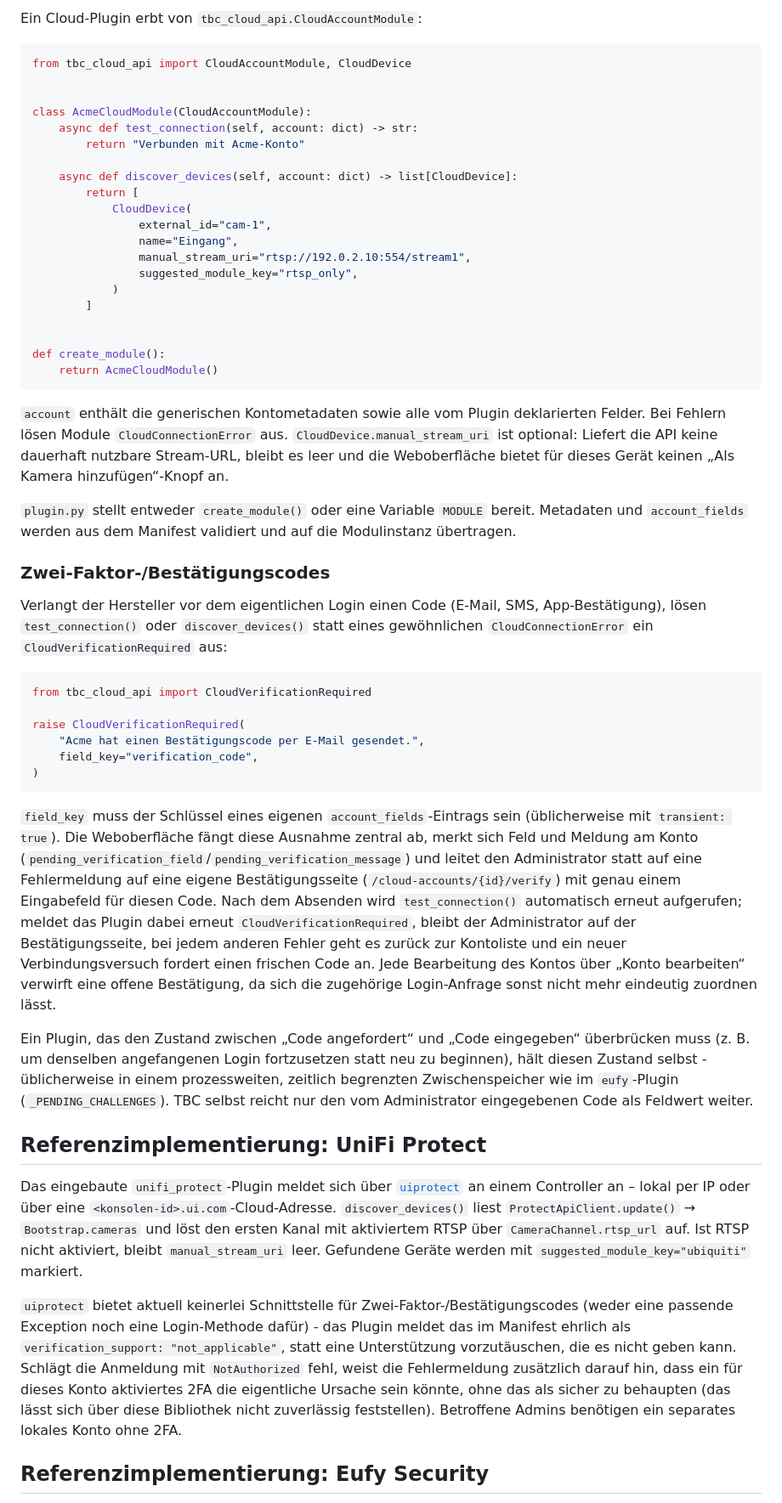
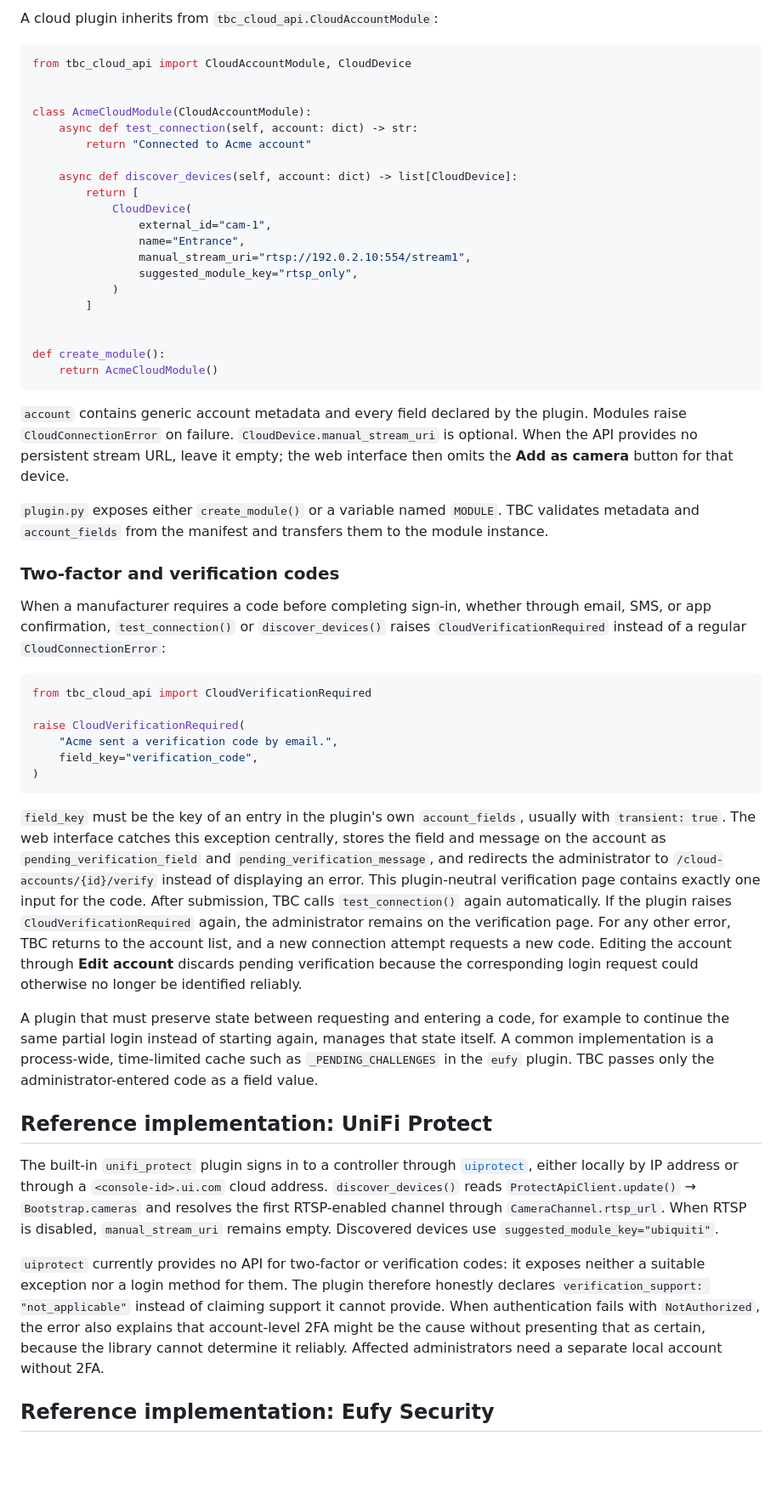
Before and after one commit to 404GamerNotFound/TBC-camera-manager, a Markdown page: docs/cloud-accounts.md, the part around one of its changes. Shown at 85% size. GitHub-like rendering; blank space fills up the shorter version.

````diff
--- a/docs/cloud-accounts.md
+++ b/docs/cloud-accounts.md
@@ -61,5 +92,5 @@ Die eingebauten Plugins liegen vollständig unter `app/tbc/cloud_plugins/<schlü
 
-Ein Cloud-Plugin erbt von `tbc_cloud_api.CloudAccountModule`:
+A cloud plugin inherits from `tbc_cloud_api.CloudAccountModule`:
 
 ```python
 from tbc_cloud_api import CloudAccountModule, CloudDevice
@@ -67,13 +98,13 @@ from tbc_cloud_api import CloudAccountModule, CloudDevice
 
 class AcmeCloudModule(CloudAccountModule):
     async def test_connection(self, account: dict) -> str:
-        return "Verbunden mit Acme-Konto"
+        return "Connected to Acme account"
 
     async def discover_devices(self, account: dict) -> list[CloudDevice]:
         return [
             CloudDevice(
                 external_id="cam-1",
-                name="Eingang",
+                name="Entrance",
                 manual_stream_uri="rtsp://192.0.2.10:554/stream1",
                 suggested_module_key="rtsp_only",
             )
@@ -84,32 +115,60 @@ def create_module():
     return AcmeCloudModule()
 ```
 
-`account` enthält die generischen Kontometadaten sowie alle vom Plugin deklarierten Felder. Bei Fehlern lösen Module `CloudConnectionError` aus. `CloudDevice.manual_stream_uri` ist optional: Liefert die API keine dauerhaft nutzbare Stream-URL, bleibt es leer und die Weboberfläche bietet für dieses Gerät keinen „Als Kamera hinzufügen“-Knopf an.
+`account` contains generic account metadata and every field declared by the plugin. Modules
+raise `CloudConnectionError` on failure. `CloudDevice.manual_stream_uri` is optional. When the
+API provides no persistent stream URL, leave it empty; the web interface then omits the
+**Add as camera** button for that device.
 
-`plugin.py` stellt entweder `create_module()` oder eine Variable `MODULE` bereit. Metadaten und `account_fields` werden aus dem Manifest validiert und auf die Modulinstanz übertragen.
+`plugin.py` exposes either `create_module()` or a variable named `MODULE`. TBC validates
+metadata and `account_fields` from the manifest and transfers them to the module instance.
 
-### Zwei-Faktor-/Bestätigungscodes
+### Two-factor and verification codes
 
-Verlangt der Hersteller vor dem eigentlichen Login einen Code (E-Mail, SMS, App-Bestätigung), lösen `test_connection()` oder `discover_devices()` statt eines gewöhnlichen `CloudConnectionError` ein `CloudVerificationRequired` aus:
+When a manufacturer requires a code before completing sign-in, whether through email, SMS,
+or app confirmation, `test_connection()` or `discover_devices()` raises
+`CloudVerificationRequired` instead of a regular `CloudConnectionError`:
 
 ```python
 from tbc_cloud_api import CloudVerificationRequired
 
 raise CloudVerificationRequired(
-    "Acme hat einen Bestätigungscode per E-Mail gesendet.",
+    "Acme sent a verification code by email.",
     field_key="verification_code",
 )
 ```
 
-`field_key` muss der Schlüssel eines eigenen `account_fields`-Eintrags sein (üblicherweise mit `transient: true`). Die Weboberfläche fängt diese Ausnahme zentral ab, merkt sich Feld und Meldung am Konto (`pending_verification_field`/`pending_verification_message`) und leitet den Administrator statt auf eine Fehlermeldung auf eine eigene Bestätigungsseite (`/cloud-accounts/{id}/verify`) mit genau einem Eingabefeld für diesen Code. Nach dem Absenden wird `test_connection()` automatisch erneut aufgerufen; meldet das Plugin dabei erneut `CloudVerificationRequired`, bleibt der Administrator auf der Bestätigungsseite, bei jedem anderen Fehler geht es zurück zur Kontoliste und ein neuer Verbindungsversuch fordert einen frischen Code an. Jede Bearbeitung des Kontos über „Konto bearbeiten“ verwirft eine offene Bestätigung, da sich die zugehörige Login-Anfrage sonst nicht mehr eindeutig zuordnen lässt.
+`field_key` must be the key of an entry in the plugin's own `account_fields`, usually with
+`transient: true`. The web interface catches this exception centrally, stores the field and
+message on the account as `pending_verification_field` and `pending_verification_message`, and
+redirects the administrator to `/cloud-accounts/{id}/verify` instead of displaying an error.
+This plugin-neutral verification page contains exactly one input for the code. After
+submission, TBC calls `test_connection()` again automatically. If the plugin raises
+`CloudVerificationRequired` again, the administrator remains on the verification page. For
+any other error, TBC returns to the account list, and a new connection attempt requests a new
+code. Editing the account through **Edit account** discards pending verification because the
+corresponding login request could otherwise no longer be identified reliably.
 
-Ein Plugin, das den Zustand zwischen „Code angefordert“ und „Code eingegeben“ überbrücken muss (z. B. um denselben angefangenen Login fortzusetzen statt neu zu beginnen), hält diesen Zustand selbst - üblicherweise in einem prozessweiten, zeitlich begrenzten Zwischenspeicher wie im `eufy`-Plugin (`_PENDING_CHALLENGES`). TBC selbst reicht nur den vom Administrator eingegebenen Code als Feldwert weiter.
+A plugin that must preserve state between requesting and entering a code, for example to
+continue the same partial login instead of starting again, manages that state itself. A common
+implementation is a process-wide, time-limited cache such as `_PENDING_CHALLENGES` in the
+`eufy` plugin. TBC passes only the administrator-entered code as a field value.
 
-## Referenzimplementierung: UniFi Protect
+## Reference implementation: UniFi Protect
 
-Das eingebaute `unifi_protect`-Plugin meldet sich über [`uiprotect`](https://pypi.org/project/uiprotect/) an einem Controller an – lokal per IP oder über eine `<konsolen-id>.ui.com`-Cloud-Adresse. `discover_devices()` liest `ProtectApiClient.update()` → `Bootstrap.cameras` und löst den ersten Kanal mit aktiviertem RTSP über `CameraChannel.rtsp_url` auf. Ist RTSP nicht aktiviert, bleibt `manual_stream_uri` leer. Gefundene Geräte werden mit `suggested_module_key="ubiquiti"` markiert.
+The built-in `unifi_protect` plugin signs in to a controller through
+[`uiprotect`](https://pypi.org/project/uiprotect/), either locally by IP address or through a
+`<console-id>.ui.com` cloud address. `discover_devices()` reads
+`ProtectApiClient.update()` → `Bootstrap.cameras` and resolves the first RTSP-enabled channel
+through `CameraChannel.rtsp_url`. When RTSP is disabled, `manual_stream_uri` remains empty.
+Discovered devices use `suggested_module_key="ubiquiti"`.
 
-`uiprotect` bietet aktuell keinerlei Schnittstelle für Zwei-Faktor-/Bestätigungscodes (weder eine passende Exception noch eine Login-Methode dafür) - das Plugin meldet das im Manifest ehrlich als `verification_support: "not_applicable"`, statt eine Unterstützung vorzutäuschen, die es nicht geben kann. Schlägt die Anmeldung mit `NotAuthorized` fehl, weist die Fehlermeldung zusätzlich darauf hin, dass ein für dieses Konto aktiviertes 2FA die eigentliche Ursache sein könnte, ohne das als sicher zu behaupten (das lässt sich über diese Bibliothek nicht zuverlässig feststellen). Betroffene Admins benötigen ein separates lokales Konto ohne 2FA.
+`uiprotect` currently provides no API for two-factor or verification codes: it exposes neither
+a suitable exception nor a login method for them. The plugin therefore honestly declares
+`verification_support: "not_applicable"` instead of claiming support it cannot provide. When
+authentication fails with `NotAuthorized`, the error also explains that account-level 2FA
+might be the cause without presenting that as certain, because the library cannot determine
+it reliably. Affected administrators need a separate local account without 2FA.
 
-## Referenzimplementierung: Eufy Security
+## Reference implementation: Eufy Security
 
````
Also changed, not shown: other parts of docs/cloud-accounts.md (+114 -28 lines).
